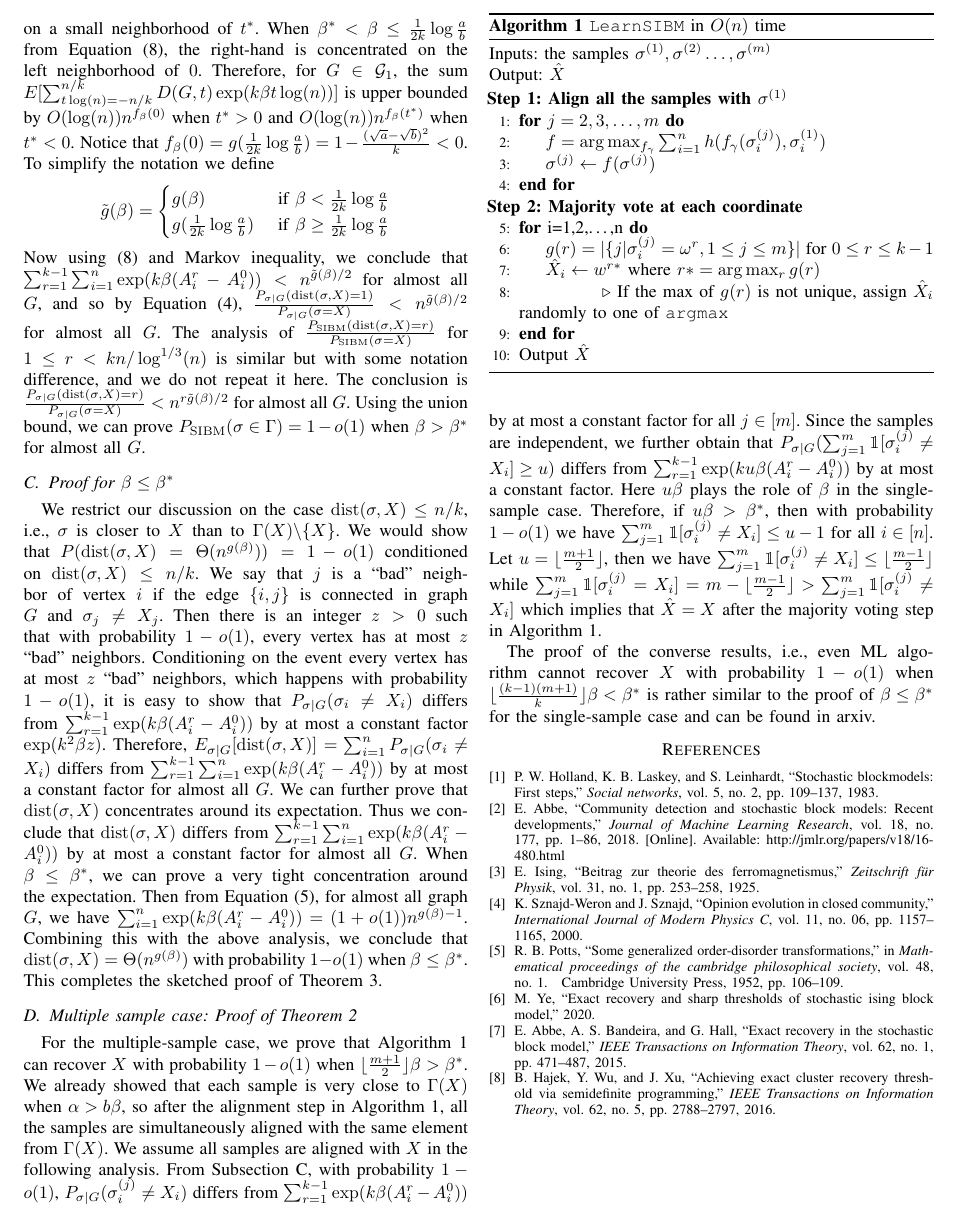
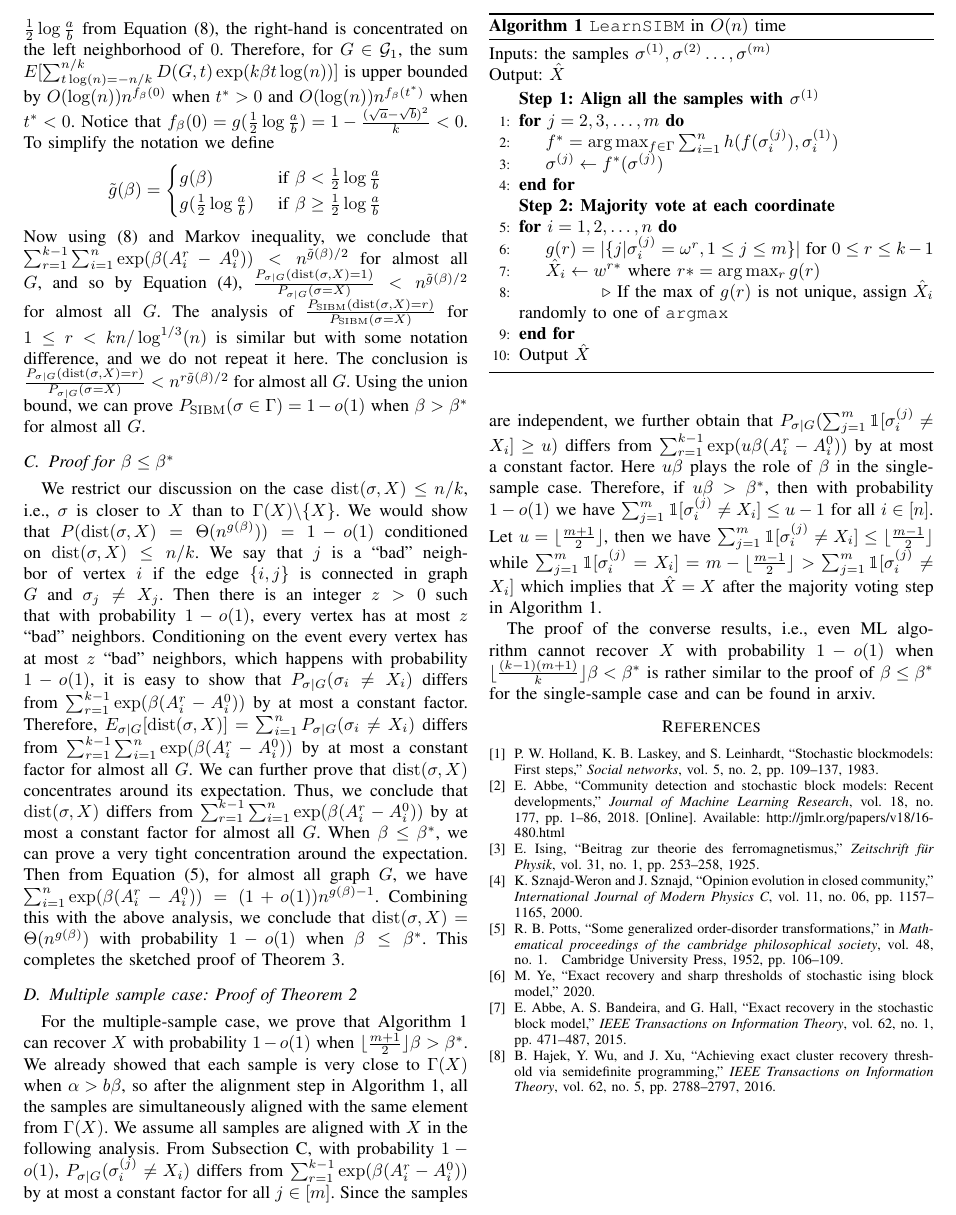
Before and after one commit to zhaofeng-shu33/SIBM, a LaTeX paper (main.tex): part of page 5 of 5, cut at the place of the change. Compiled offline with pdfLaTeX.

Commit message:
remove all other k beta

```diff
--- a/main.tex
+++ b/main.tex
@@ -377,2 +374,0 @@ The function $f_{\beta}(t)$ is a concave function and takes maximum value at $t^
-for such case, if we take expectation on both sides of \eqref{eq:gour}, then the sum on the right-hand side is concentrated on a small neighborhood of $t^\ast$.
-When $ \beta^* < \beta \leq \frac{1}{2k} \log \frac{a}{b}$ from Equation \eqref{eq:duj}, the right-hand is concentrated on the left neighborhood of $0$.
@@ -379,14 +380,18 @@ When $ \beta^* < \beta \leq \frac{1}{2k} \log \frac{a}{b}$ from Equation \eqref{
+then the sum on the right-hand side is concentrated on a small neighborhood of $t^\ast$.
+When $\beta >  \frac{1}{2} \log \frac{a}{b}$ from Equation \eqref{eq:duj},
+the right-hand is concentrated on the left neighborhood of $0$.
 Therefore, for $G\in \cG_1$, the sum $E[\sum_{t\log(n)=-n/k}^{n/k}
 D(G,t) \exp (k\beta t \log(n) )]$
 is upper bounded by $O(\log(n))n^{f_{\beta}(0)}$  when $t^\ast>0$ and $O(\log(n))n^{f_{\beta}(t^\ast)}$  when $t^\ast<0$.
-Notice that $f_{\beta}(0)=g(\frac{1}{2k}\log\frac{a}{b})=1-\frac{(\sqrt{a}-\sqrt{b})^2}{k}<0$. To simplify the notation we define
+Notice that $f_{\beta}(0)=g(\frac{1}{2}\log\frac{a}{b})=1-\frac{(\sqrt{a}-\sqrt{b})^2}{k}<0$. To simplify the notation we define
 $$
 \tilde{g}(\beta) = \begin{cases}
-g(\beta)   & \text{~if~} \beta< \frac{1}{2k}\log\frac{a}{b} \\
-g(\frac{1}{2k}\log\frac{a}{b}) & \text{~if~} \beta\ge \frac{1}{2k}\log\frac{a}{b}
+g(\beta)   & \text{~if~} \beta< \frac{1}{2}\log\frac{a}{b} \\
+g(\frac{1}{2} \log\frac{a}{b}) & \text{~if~} \beta\ge \frac{1}{2}\log\frac{a}{b}
 \end{cases}
 $$
-Now using \eqref{eq:duj} and Markov inequality, we conclude that $\sum_{r=1}^{k-1}\sum_{i=1}^n \exp (k \beta (A^r_i-A^0_i))< n^{\tilde{g}(\beta)/2}$ for almost all $G$,
+Now using \eqref{eq:duj} and Markov inequality,
+we conclude that $\sum_{r=1}^{k-1}\sum_{i=1}^n \exp ( \beta (A^r_i-A^0_i))< n^{\tilde{g}(\beta)/2}$ for almost all $G$,
 and so by Equation \eqref{eq:kbetaA}, $\frac{P_{\sigma|G} ( \dist(\sigma, X) = 1 )}{P_{\sigma|G}(\sigma= X)} < n^{\tilde{g}(\beta)/2}$ for almost all $G$.
 The analysis of $\frac{P_{\SIBM} ( \dist(\sigma, X) = r )}{P_{\SIBM}(\sigma= X)}$ for $1\le r<kn/\log^{1/3}(n)$ is
 similar but with some notation difference, and we do not repeat it here.
@@ -399,11 +404,16 @@ $P_{\SIBM}(\sigma \in \Gamma)=1-o(1)$ when $\beta>\beta^\ast$ for almost all $G$
 We restrict our discussion on the case $\dist(\sigma,X)\le n/k$, i.e., $\sigma$ is closer to $X$ than to $\Gamma(X)\backslash\{X\}$.
 We would show that $P(\dist(\sigma, X) = \Theta(n^{g(\beta)})) = 1 - o(1)$ conditioned on $\dist(\sigma,X)\le n/k$.
 We say that $j$ is a ``bad" neighbor of vertex $i$ if the edge $\{i,j\}$ is connected in graph $G$ and $\sigma_j\neq X_j$. Then there is an integer $z>0$ such that with probability $1-o(1)$, every vertex has at most $z$ ``bad" neighbors.
-Conditioning on the event every vertex has at most $z$ ``bad" neighbors, which happens with probability $1-o(1)$, it is easy to show that $P_{\sigma|G}(\sigma_i \neq X_i)$ differs from $\sum_{r=1}^{k-1}\exp (k \beta (A^r_i-A^0_i))$ by at most a constant factor $\exp(k^2\beta z)$.
-Therefore, $E_{\sigma|G}[\dist(\sigma,X)]=\sum_{i=1}^n P_{\sigma|G}(\sigma_i \neq X_i)$ differs from $\sum_{r=1}^{k-1} \sum_{i=1}^n\exp (k \beta (A^r_i-A^0_i))$ by at most a constant factor for almost all $G$.
-We can further prove that $\dist(\sigma,X)$ concentrates around its expectation. Thus we conclude that $\dist(\sigma,X)$ differs from $\sum_{r=1}^{k-1} \sum_{i=1}^n\exp (k \beta (A^r_i-A^0_i))$ by at most a constant factor for almost all $G$.
-When $\beta\le\beta^\ast$, we can prove a very tight concentration around the expectation. Then from Equation \eqref{eq:gbetaminus1}, for almost all graph $G$, we have $\sum_{i=1}^n\exp (k \beta (A^r_i-A^0_i))=(1+o(1))n^{g(\beta)-1}$.
-Combining this with the above analysis, we conclude that $\dist(\sigma,X)=\Theta(n^{g(\beta)})$ with probability $1-o(1)$ when $\beta\le\beta^\ast$.
+Conditioning on the event every vertex has at most $z$ ``bad" neighbors, which happens with probability $1-o(1)$, it is easy to show that $P_{\sigma|G}(\sigma_i \neq X_i)$ differs from $\sum_{r=1}^{k-1}\exp (\beta (A^r_i-A^0_i))$ by at most a constant factor.
+% the factor is $\exp(\beta z)$ ?
+Therefore, $E_{\sigma|G}[\dist(\sigma,X)]=\sum_{i=1}^n P_{\sigma|G}(\sigma_i \neq X_i)$ differs from
+$\sum_{r=1}^{k-1} \sum_{i=1}^n\exp (\beta (A^r_i-A^0_i))$ by at most a constant factor for almost all $G$.
+We can further prove that $\dist(\sigma,X)$ concentrates around its expectation.
+Thus, we conclude that $\dist(\sigma,X)$ differs from
+$\sum_{r=1}^{k-1} \sum_{i=1}^n\exp (\beta (A^r_i-A^0_i))$ by at most a constant factor for almost all $G$.
+When $\beta\le\beta^\ast$, we can prove a very tight concentration around the expectation. Then from Equation \eqref{eq:gbetaminus1}, for almost all graph $G$, we have $\sum_{i=1}^n\exp (\beta (A^r_i-A^0_i))=(1+o(1))n^{g(\beta)-1}$.
+Combining this with the above analysis,
+we conclude that $\dist(\sigma,X)=\Theta(n^{g(\beta)})$ with probability $1-o(1)$ when $\beta\le\beta^\ast$.
 This completes the sketched proof of Theorem~\ref{thm:wt3}.
 
 \subsection{Multiple sample case: Proof of Theorem~\ref{thm:wt2}}
@@ -414,15 +424,15 @@ This completes the sketched proof of Theorem~\ref{thm:wt3}.
 			Inputs: the samples $\sigma^{(1)},\sigma^{(2)}\dots,\sigma^{(m)}$ \\
 			Output: $\hat{X}$
 			\begin{algorithmic}[1]
-				\Statex \hspace*{-0.3in}
+				\Statex
 				{\bf Step 1: Align all the samples with $\sigma^{(1)}$ }
 				\For {$j=2,3,\dots,m$}
-				\State $f=\arg\max_{f_{\gamma}} \sum_{i=1}^n h(f_{\gamma}(\sigma^{(j)}_i), \sigma^{(1)}_i)$
-				\State $\sigma^{(j)} \gets f(\sigma^{(j)})$
+				\State $f^* = \arg\max_{f \in \Gamma} \sum_{i=1}^n h(f(\sigma^{(j)}_i), \sigma^{(1)}_i)$
+				\State $\sigma^{(j)} \gets f^*(\sigma^{(j)})$
 				\EndFor
-				\Statex \hspace*{-0.3in}
+				\Statex
 				{\bf Step 2: Majority vote at each coordinate}
-				\For {i=1,2,\dots,n}
+				\For {$i=1,2,\dots,n$}
 				\State $g(r) = |\{j | \sigma^{(j)}_i = \omega^r,1\leq j \leq m\}|$  for $ 0 \leq r \leq k-1$
 				\State $\hat{X}_i \gets w^{r*}$ where $r*=\arg\max_r g(r)$
 			\State\Comment{If the max of $g(r)$ is not unique, assign $\hat{X}_i$ randomly to one of \texttt{argmax}}
@@ -430,8 +440,17 @@ This completes the sketched proof of Theorem~\ref{thm:wt3}.
 				\State Output $\hat{X}$
 			\end{algorithmic}
 		\end{algorithm}
-For the multiple-sample case, we prove that Algorithm \ref{alg:ez} can recover $X$ with probability $1-o(1)$ when $\lfloor \frac{m+1}{2} \rfloor \beta>\beta^\ast$. We already showed that each sample is very close to $\Gamma(X)$ when $\alpha > b \beta$, so after the alignment step in Algorithm~\ref{alg:ez}, all the samples are simultaneously aligned with the same element from $\Gamma(X)$. We assume all samples are aligned with $X$ in the following analysis.
-From Subsection \ref{subsect:smaller}, with probability $1-o(1)$, $P_{\sigma|G}(\sigma_i^{(j)} \neq X_i)$ differs from $\sum_{r=1}^{k-1} \exp (k \beta (A^r_i-A^0_i))$ by at most a constant factor for all $j\in[m]$. Since the samples are independent, we further obtain that $P_{\sigma|G}(\sum_{j=1}^m\mathbbm{1}[\sigma_i^{(j)} \neq X_i]\ge u)$ differs from $\sum_{r=1}^{k-1} \exp (k u \beta (A^r_i-A^0_i))$
+For the multiple-sample case,
+we prove that Algorithm \ref{alg:ez} can recover $X$ with probability $1-o(1)$ when $\lfloor \frac{m+1}{2} \rfloor \beta>\beta^\ast$.
+We already showed that each sample is very close to $\Gamma(X)$ when $\alpha > b \beta$,
+so after the alignment step in Algorithm~\ref{alg:ez},
+all the samples are simultaneously aligned with the same element from $\Gamma(X)$.
+We assume all samples are aligned with $X$ in the following analysis.
+From Subsection \ref{subsect:smaller},
+with probability $1-o(1)$, $P_{\sigma|G}(\sigma_i^{(j)} \neq X_i)$ differs from
+$\sum_{r=1}^{k-1} \exp (\beta (A^r_i-A^0_i))$ by at most a constant factor for all $j\in[m]$.
+Since the samples are independent,
+we further obtain that $P_{\sigma|G}(\sum_{j=1}^m\mathbbm{1}[\sigma_i^{(j)} \neq X_i]\ge u)$ differs from $\sum_{r=1}^{k-1} \exp ( u \beta (A^r_i-A^0_i))$
 by at most a constant factor.
 Here $u\beta$ plays the role of $\beta$ in the single-sample case.
 Therefore, if $u\beta>\beta^\ast$, then with probability $1-o(1)$ we have $\sum_{j=1}^m\mathbbm{1}[\sigma_i^{(j)} \neq X_i] \le u-1$ for all $i\in[n]$. Let $u=\lfloor \frac{m+1}{2} \rfloor$,
```
Also changed, not shown: extension.tex (+2 -2 lines), main.tex (27 more changed lines).
